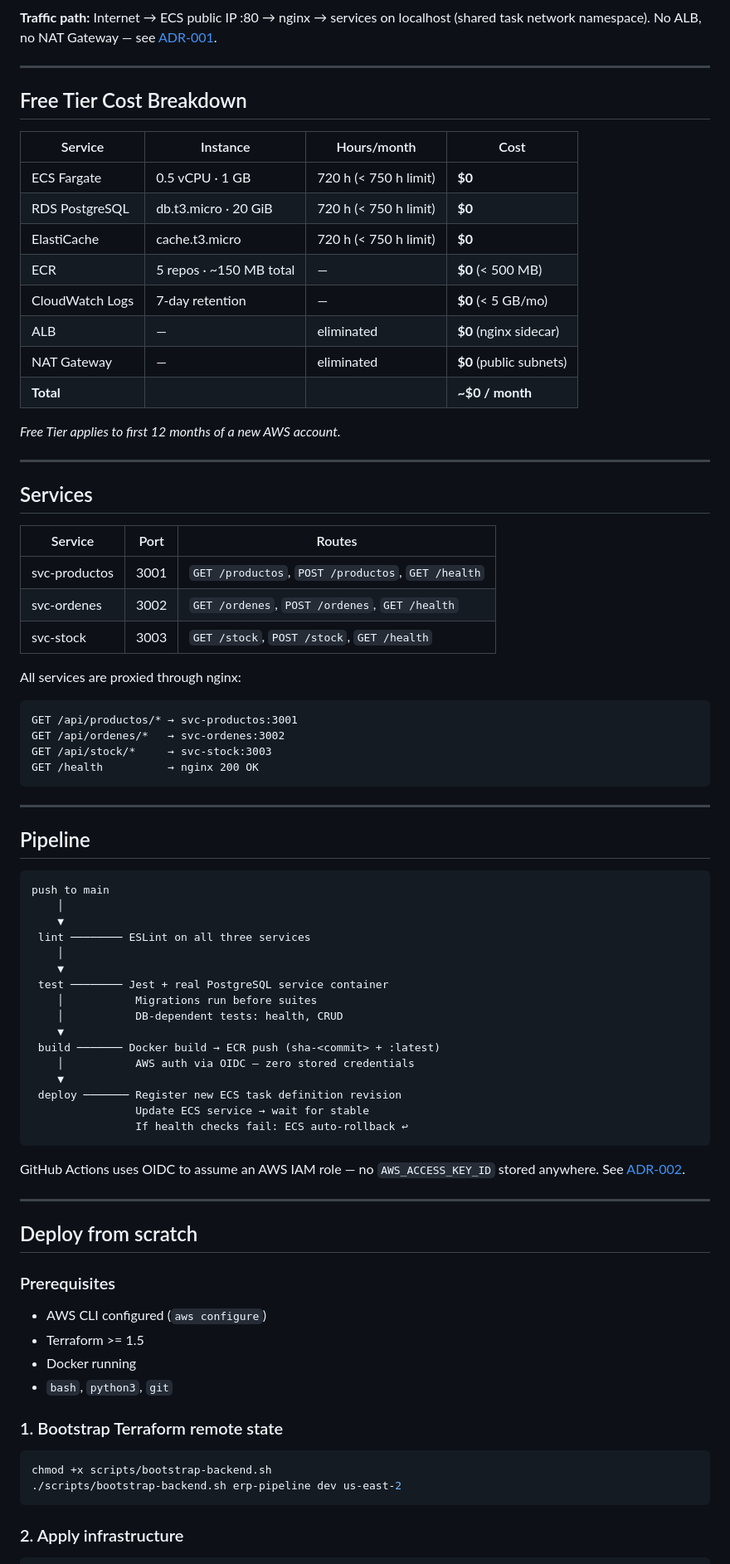
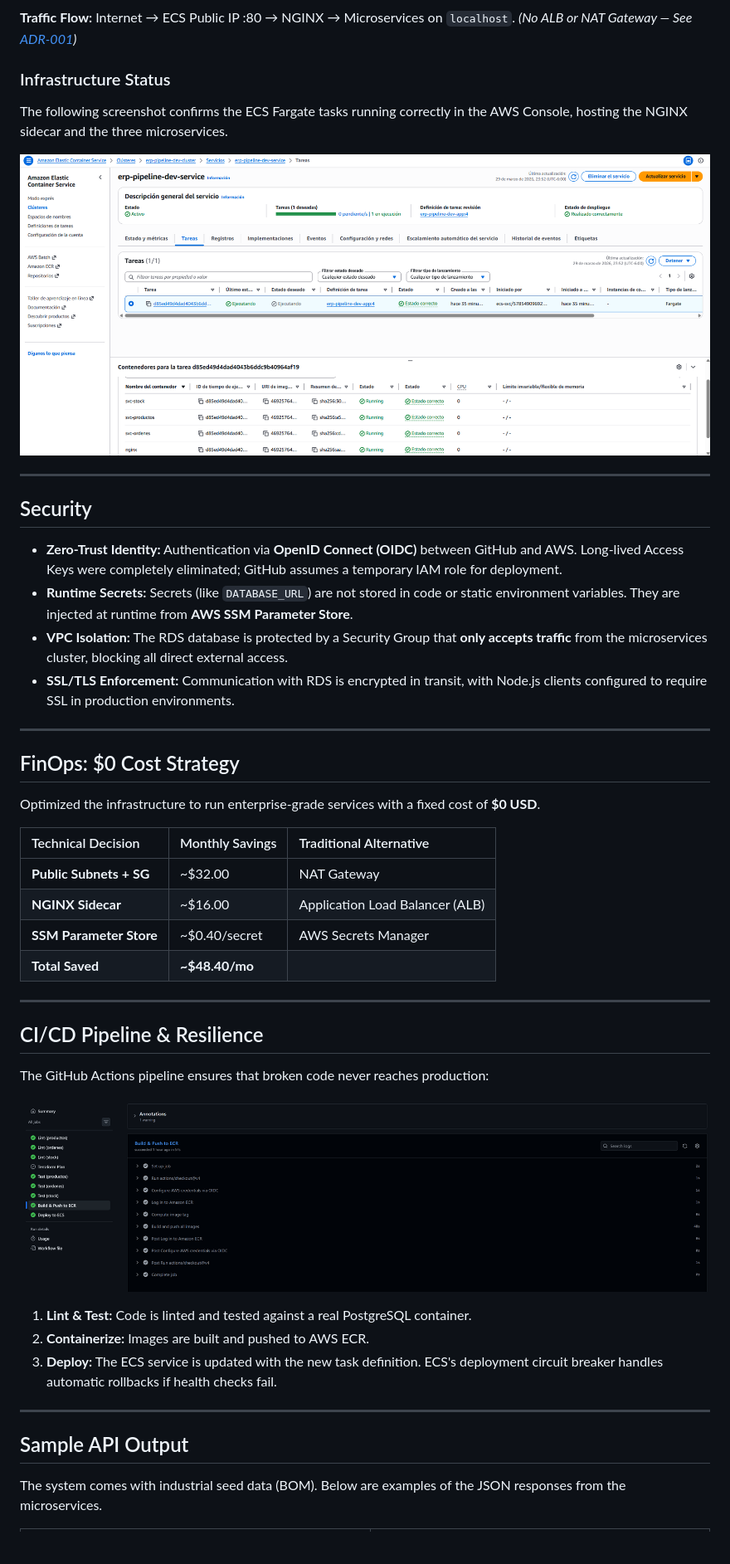
Before and after one commit to Francisco-cor/Pipeline_CI-CD_IaC, a Markdown page: README.md, the part around the change printed below. Shown: that part at 83% size. GitHub-like rendering; pictures changed too: docs/screenshots/aws_console.png (added), docs/screenshots/github_actions.png (added); blank space fills up the shorter version.

````diff
--- a/README.md
+++ b/README.md
@@ -53,87 +72,51 @@ graph TB
     D --> Task
 ```
 
-**Traffic path:** Internet → ECS public IP :80 → nginx → services on localhost (shared task network namespace).
-No ALB, no NAT Gateway — see [ADR-001](docs/adr/ADR-001-public-subnets-no-nat-gateway.md).
+**Traffic Flow:** Internet → ECS Public IP :80 → NGINX → Microservices on `localhost`.
+*(No ALB or NAT Gateway — See [ADR-001](docs/adr/ADR-001-public-subnets-no-nat-gateway.md))*
+
+### Infrastructure Status
+The following screenshot confirms the ECS Fargate tasks running correctly in the AWS Console, hosting the NGINX sidecar and the three microservices.
+
+![AWS ECS Console](docs/screenshots/aws_console.png)
 
 ---
 
-## Free Tier Cost Breakdown
+## Security
 
-| Service | Instance | Hours/month | Cost |
-|---------|----------|-------------|------|
-| ECS Fargate | 0.5 vCPU · 1 GB | 720 h (< 750 h limit) | **$0** |
-| RDS PostgreSQL | db.t3.micro · 20 GiB | 720 h (< 750 h limit) | **$0** |
-| ElastiCache | cache.t3.micro | 720 h (< 750 h limit) | **$0** |
-| ECR | 5 repos · ~150 MB total | — | **$0** (< 500 MB) |
-| CloudWatch Logs | 7-day retention | — | **$0** (< 5 GB/mo) |
-| ALB | — | eliminated | **$0** (nginx sidecar) |
-| NAT Gateway | — | eliminated | **$0** (public subnets) |
-| **Total** | | | **~$0 / month** |
-
-*Free Tier applies to first 12 months of a new AWS account.*
+- **Zero-Trust Identity:** Authentication via **OpenID Connect (OIDC)** between GitHub and AWS. Long-lived Access Keys were completely eliminated; GitHub assumes a temporary IAM role for deployment.
+- **Runtime Secrets:** Secrets (like `DATABASE_URL`) are not stored in code or static environment variables. They are injected at runtime from **AWS SSM Parameter Store**.
+- **VPC Isolation:** The RDS database is protected by a Security Group that **only accepts traffic** from the microservices cluster, blocking all direct external access.
+- **SSL/TLS Enforcement:** Communication with RDS is encrypted in transit, with Node.js clients configured to require SSL in production environments.
 
 ---
 
-## Services
+## FinOps: $0 Cost Strategy
 
-| Service | Port | Routes |
-|---------|------|--------|
-| svc-productos | 3001 | `GET /productos`, `POST /productos`, `GET /health` |
-| svc-ordenes | 3002 | `GET /ordenes`, `POST /ordenes`, `GET /health` |
-| svc-stock | 3003 | `GET /stock`, `POST /stock`, `GET /health` |
+Optimized the infrastructure to run enterprise-grade services with a fixed cost of **$0 USD**.
 
-All services are proxied through nginx:
-
-```
-GET /api/productos/* → svc-productos:3001
-GET /api/ordenes/*   → svc-ordenes:3002
-GET /api/stock/*     → svc-stock:3003
-GET /health          → nginx 200 OK
-```
+| Technical Decision | Monthly Savings | Traditional Alternative |
+| :--- | :--- | :--- |
+| **Public Subnets + SG** | ~$32.00 | NAT Gateway |
+| **NGINX Sidecar** | ~$16.00 | Application Load Balancer (ALB) |
+| **SSM Parameter Store** | ~$0.40/secret | AWS Secrets Manager |
+| **Total Saved** | **~$48.40/mo** | |
 
 ---
 
-## Pipeline
+## CI/CD Pipeline & Resilience
 
-```
-push to main
-    │
-    ▼
- lint ──────── ESLint on all three services
-    │
-    ▼
- test ──────── Jest + real PostgreSQL service container
-    │           Migrations run before suites
-    │           DB-dependent tests: health, CRUD
-    ▼
- build ─────── Docker build → ECR push (sha-<commit> + :latest)
-    │           AWS auth via OIDC — zero stored credentials
-    ▼
- deploy ─────── Register new ECS task definition revision
-                Update ECS service → wait for stable
-                If health checks fail: ECS auto-rollback ↩
-```
+The GitHub Actions pipeline ensures that broken code never reaches production:
 
-GitHub Actions uses OIDC to assume an AWS IAM role — no `AWS_ACCESS_KEY_ID` stored anywhere. See [ADR-002](docs/adr/ADR-002-oidc-github-actions.md).
+![GitHub Actions Workflow](docs/screenshots/github_actions.png)
+
+1.  **Lint & Test:** Code is linted and tested against a real PostgreSQL container.
+2.  **Containerize:** Images are built and pushed to AWS ECR.
+3.  **Deploy:** The ECS service is updated with the new task definition. ECS's deployment circuit breaker handles automatic rollbacks if health checks fail.
 
 ---
 
-## Deploy from scratch
+## Sample API Output
 
-### Prerequisites
+The system comes with industrial seed data (BOM). Below are examples of the JSON responses from the microservices.
 
-- AWS CLI configured (`aws configure`)
-- Terraform >= 1.5
-- Docker running
-- `bash`, `python3`, `git`
-
-### 1. Bootstrap Terraform remote state
-
-```bash
-chmod +x scripts/bootstrap-backend.sh
-./scripts/bootstrap-backend.sh erp-pipeline dev us-east-2
-```
-
-### 2. Apply infrastructure
-
````
Also changed, not shown: other parts of README.md (+60 -102 lines), docs/screenshots/cloudwatch.png (added), docs/screenshots/json_ordenes_api.png (added), docs/screenshots/json_productos_api.png (added), 1 other file.
